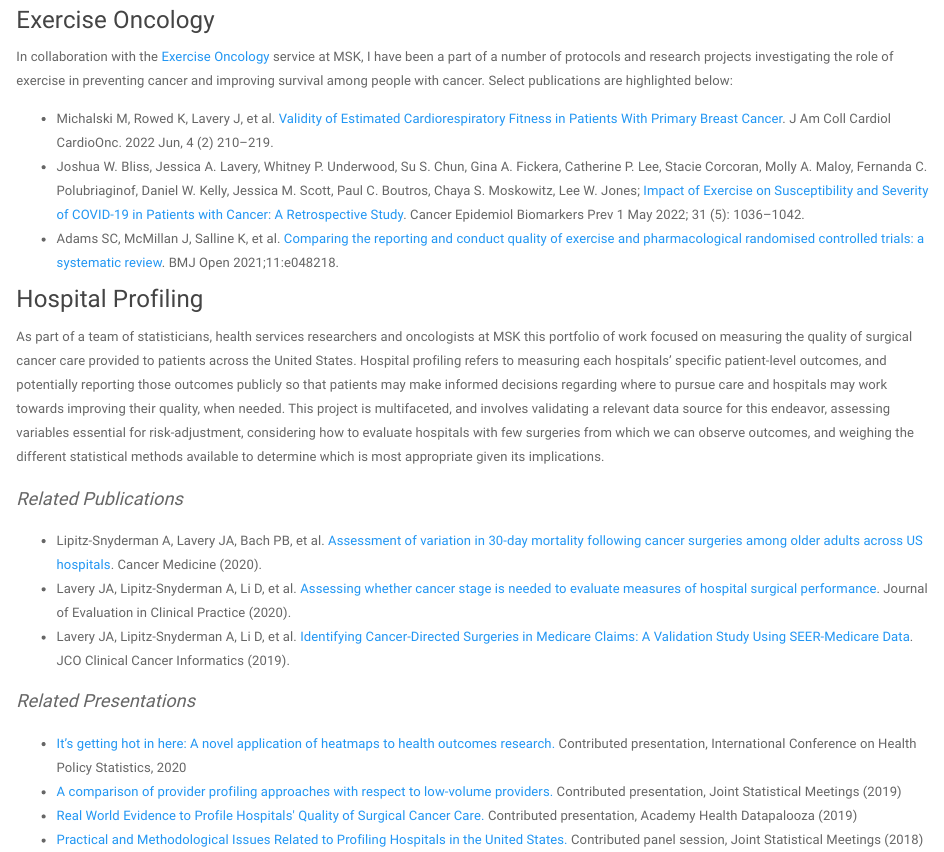
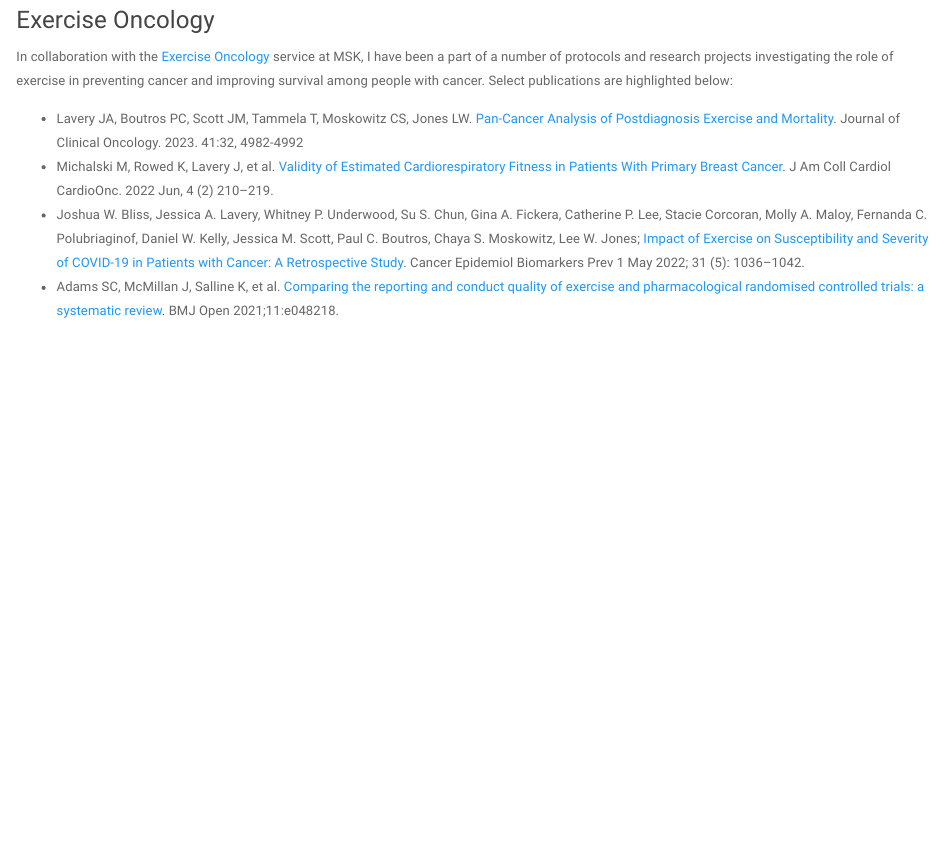
Before and after one commit to jalavery/jalavery.github.io, an R Markdown document (portfolio_onc.Rmd): the page in a window 1100 px wide, from 880 px down. The pictures show the output file portfolio_onc.html that the author committed with the source, opened offline; library style sheets and scripts come from the installed R packages.

Commit message:
2023 updates part 1
* remove hospital profiling
* add ex onc paper
* add cpams presentations, b2b article
* title update

```diff
--- a/portfolio_onc.Rmd
+++ b/portfolio_onc.Rmd
@@ -42,23 +42,7 @@ Memorial Sloan Kettering Lung Cancer Oncology Group Seminar Series (May 2021), a
 
 In collaboration with the [Exercise Oncology](https://www.mskcc.org/research-areas/topics/exercise-oncology) service at MSK, I have been a part of a number of protocols and research projects investigating the role of exercise in preventing cancer and improving survival among people with cancer. Select publications are highlighted below:
 
+* Lavery JA, Boutros PC, Scott JM, Tammela T, Moskowitz CS, Jones LW. [Pan-Cancer Analysis of Postdiagnosis Exercise and Mortality](). Journal of Clinical Oncology. 2023. 41:32, 4982-4992
 * Michalski M, Rowed K, Lavery J, et al. [Validity of Estimated Cardiorespiratory Fitness in Patients With Primary Breast Cancer](https://www.jacc.org/doi/abs/10.1016/j.jaccao.2022.05.003). J Am Coll Cardiol CardioOnc. 2022 Jun, 4 (2) 210–219.
 * Joshua W. Bliss, Jessica A. Lavery, Whitney P. Underwood, Su S. Chun, Gina A. Fickera, Catherine P. Lee, Stacie Corcoran, Molly A. Maloy, Fernanda C. Polubriaginof, Daniel W. Kelly, Jessica M. Scott, Paul C. Boutros, Chaya S. Moskowitz, Lee W. Jones; [Impact of Exercise on Susceptibility and Severity of COVID-19 in Patients with Cancer: A Retrospective Study](https://aacrjournals.org/cebp/article-abstract/31/5/1036/694740/Impact-of-Exercise-on-Susceptibility-and-Severity). Cancer Epidemiol Biomarkers Prev 1 May 2022; 31 (5): 1036–1042.
 * Adams SC, McMillan J, Salline K, et al. [Comparing the reporting and conduct quality of exercise and pharmacological randomised controlled trials: a systematic review](https://bmjopen.bmj.com/content/11/8/e048218). BMJ Open 2021;11:e048218.
-
-### Hospital Profiling
-
-As part of a team of statisticians, health services researchers and oncologists at MSK this portfolio of work focused on measuring the quality of surgical cancer care provided to patients across the United States. Hospital profiling refers to measuring each hospitals' specific patient-level outcomes, and potentially reporting those outcomes publicly so that patients may make informed decisions regarding where to pursue care and hospitals may work towards improving their quality, when needed. This project is multifaceted, and involves validating a relevant data source for this endeavor, assessing variables essential for risk-adjustment, considering how to evaluate hospitals with few surgeries from which we can observe outcomes, and weighing the different statistical methods available to determine which is most appropriate given its implications.
-
-<font size="4"><i> Related Publications </font></i>
-
-* Lipitz-Snyderman A, Lavery JA, Bach PB, et al. [Assessment of variation in 30-day mortality following cancer surgeries among older adults across US hospitals](https://pubmed.ncbi.nlm.nih.gov/31918457/). Cancer Medicine (2020).
-* Lavery JA, Lipitz-Snyderman A, Li D, et al. [Assessing whether cancer stage is needed to evaluate measures of hospital surgical performance](https://pubmed.ncbi.nlm.nih.gov/31069903/). Journal of Evaluation in Clinical Practice (2020).
-*  Lavery JA, Lipitz-Snyderman A, Li D, et al. [Identifying Cancer-Directed Surgeries in Medicare Claims: A Validation Study Using SEER-Medicare Data](https://ascopubs.org/doi/full/10.1200/CCI.18.00093). JCO Clinical Cancer Informatics (2019).
-
-<font size="4"><i> Related Presentations </font></i>
-
-* [It’s getting hot in here: A novel application of heatmaps to health outcomes research.](https://ww2.amstat.org/meetings/ichps/2020/onlineprogram/AbstractDetails.cfm?AbstractID=307824) Contributed presentation, International Conference on Health Policy Statistics, 2020
-* [A comparison of provider profiling approaches with respect to low-volume providers.](https://ww2.amstat.org/meetings/jsm/2019/onlineprogram/AbstractDetails.cfm?abstractid=306713) Contributed presentation, Joint Statistical Meetings (2019)
-* [Real World Evidence to Profile Hospitals\' Quality of Surgical Cancer Care.](https://academyhealth.confex.com/academyhealth/2019hdp/meetingapp.cgi/Session/19968) Contributed presentation, Academy Health Datapalooza (2019)
-* [Practical and Methodological Issues Related to Profiling Hospitals in the United States.](https://ww2.amstat.org/meetings/jsm/2018/onlineprogram/ActivityDetails.cfm?SessionID=215548) Contributed panel session, Joint Statistical Meetings (2018)
```
Also changed, not shown: index.Rmd (+1 -1 lines), portfolio_service.Rmd (+4 -2 lines), blog_cws_social_media_webinar.html, blog_timetrackr.html, hobbies.html, index.html, portfolio_obgyn.html, portfolio_onc.html, portfolio_service.html, presentations.html, publications.html, 1 other file.
